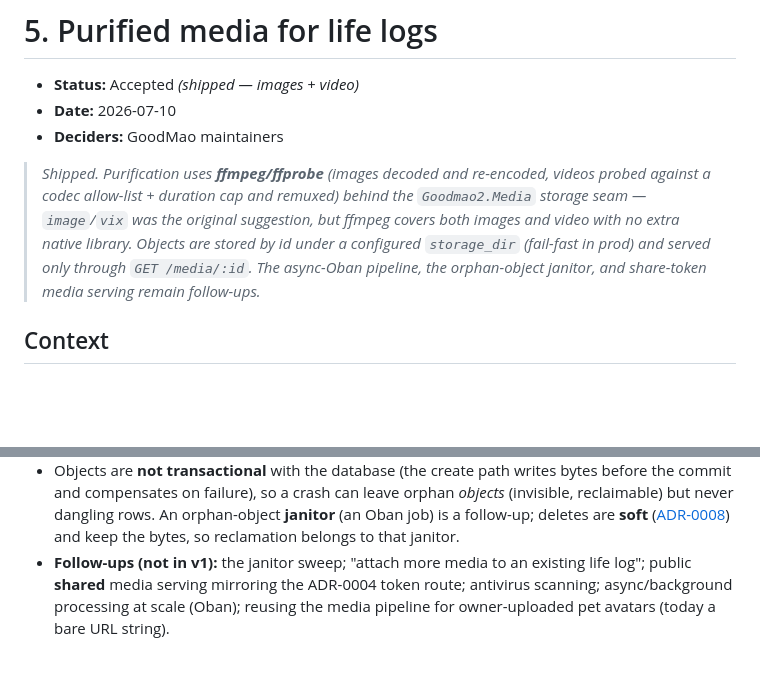
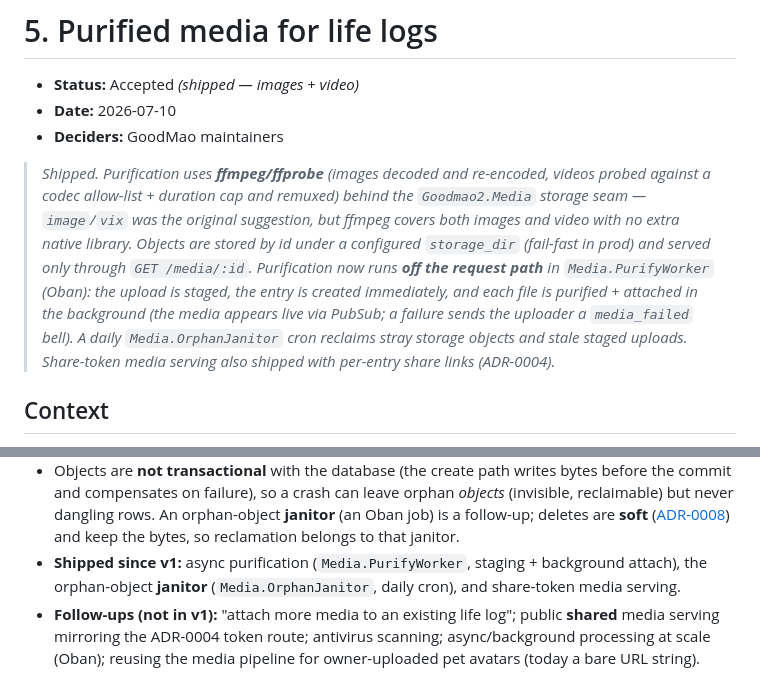
Before and after one commit to hiroshiyui/GoodMao2, a Markdown page: doc/adr/0005-media-storage.md, 2 parts joined by grey strips. GitHub-like rendering; blank space fills up the shorter version.

```diff
--- a/doc/adr/0005-media-storage.md
+++ b/doc/adr/0005-media-storage.md
@@ -8,8 +8,12 @@
 > probed against a codec allow-list + duration cap and remuxed) behind the `Goodmao2.Media`
 > storage seam — `image`/`vix` was the original suggestion, but ffmpeg covers both images and
 > video with no extra native library. Objects are stored by id under a configured
-> `storage_dir` (fail-fast in prod) and served only through `GET /media/:id`. The async-Oban
-> pipeline, the orphan-object janitor, and share-token media serving remain follow-ups._
+> `storage_dir` (fail-fast in prod) and served only through `GET /media/:id`. Purification now
+> runs **off the request path** in `Media.PurifyWorker` (Oban): the upload is staged, the entry
+> is created immediately, and each file is purified + attached in the background (the media
+> appears live via PubSub; a failure sends the uploader a `media_failed` bell). A daily
+> `Media.OrphanJanitor` cron reclaims stray storage objects and stale staged uploads. Share-token
+> media serving also shipped with per-entry share links (ADR-0004)._
 
 ## Context
 
@@ -79,7 +83,9 @@ S3-compatible object store is a later option behind the same seam).
   (invisible, reclaimable) but never dangling rows. An orphan-object **janitor** (an Oban
   job) is a follow-up; deletes are **soft** ([ADR-0008](0008-soft-delete.md)) and keep the
   bytes, so reclamation belongs to that janitor.
-- **Follow-ups (not in v1):** the janitor sweep; "attach more media to an existing life
+- **Shipped since v1:** async purification (`Media.PurifyWorker`, staging + background attach),
+  the orphan-object **janitor** (`Media.OrphanJanitor`, daily cron), and share-token media serving.
+- **Follow-ups (not in v1):** "attach more media to an existing life
   log"; public **shared** media serving mirroring the ADR-0004 token route; antivirus
   scanning; async/background processing at scale (Oban); reusing the media pipeline for
   owner-uploaded pet avatars (today a bare URL string).
```
Also changed, not shown: CLAUDE.md (+10 -5 lines), doc/roadmap.md (+19 -19 lines).
